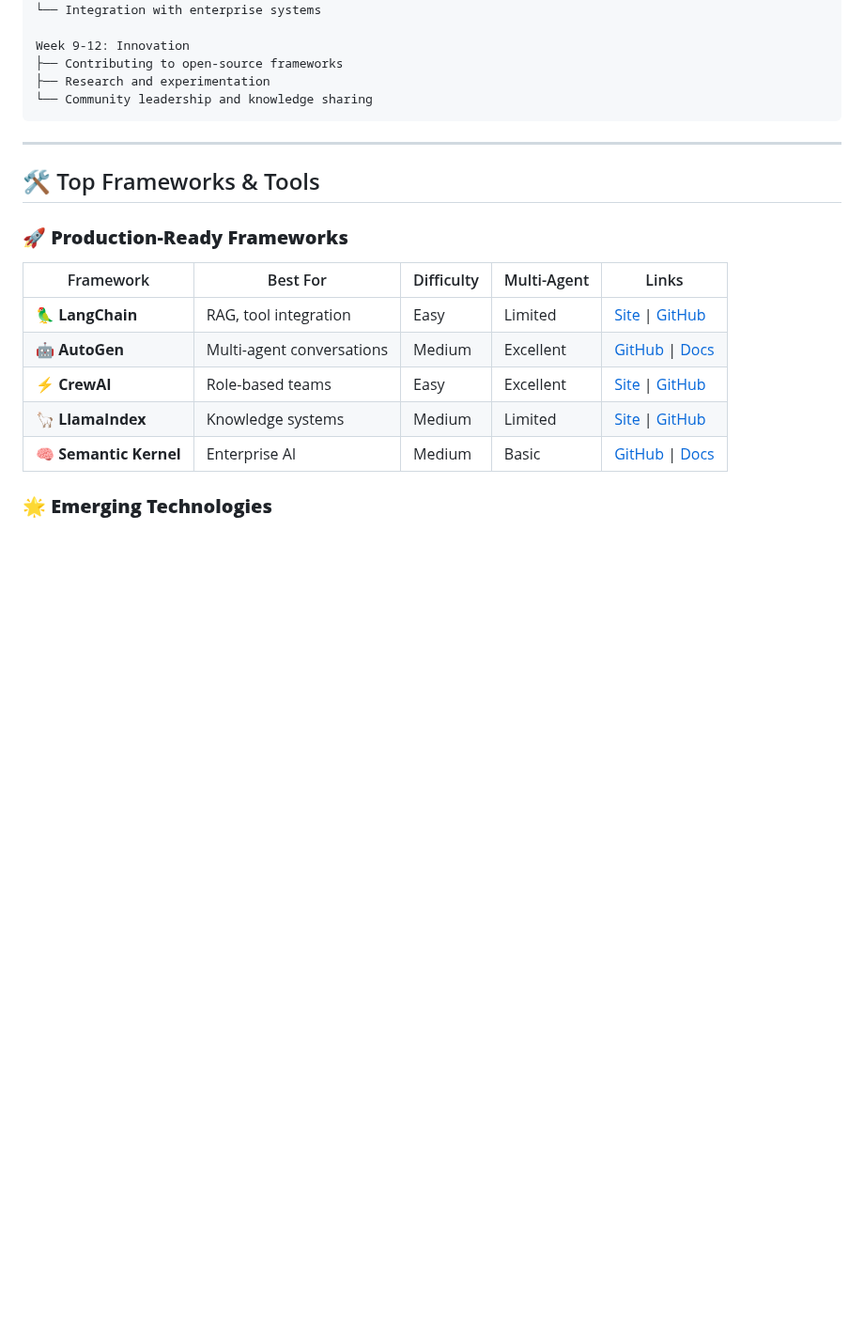
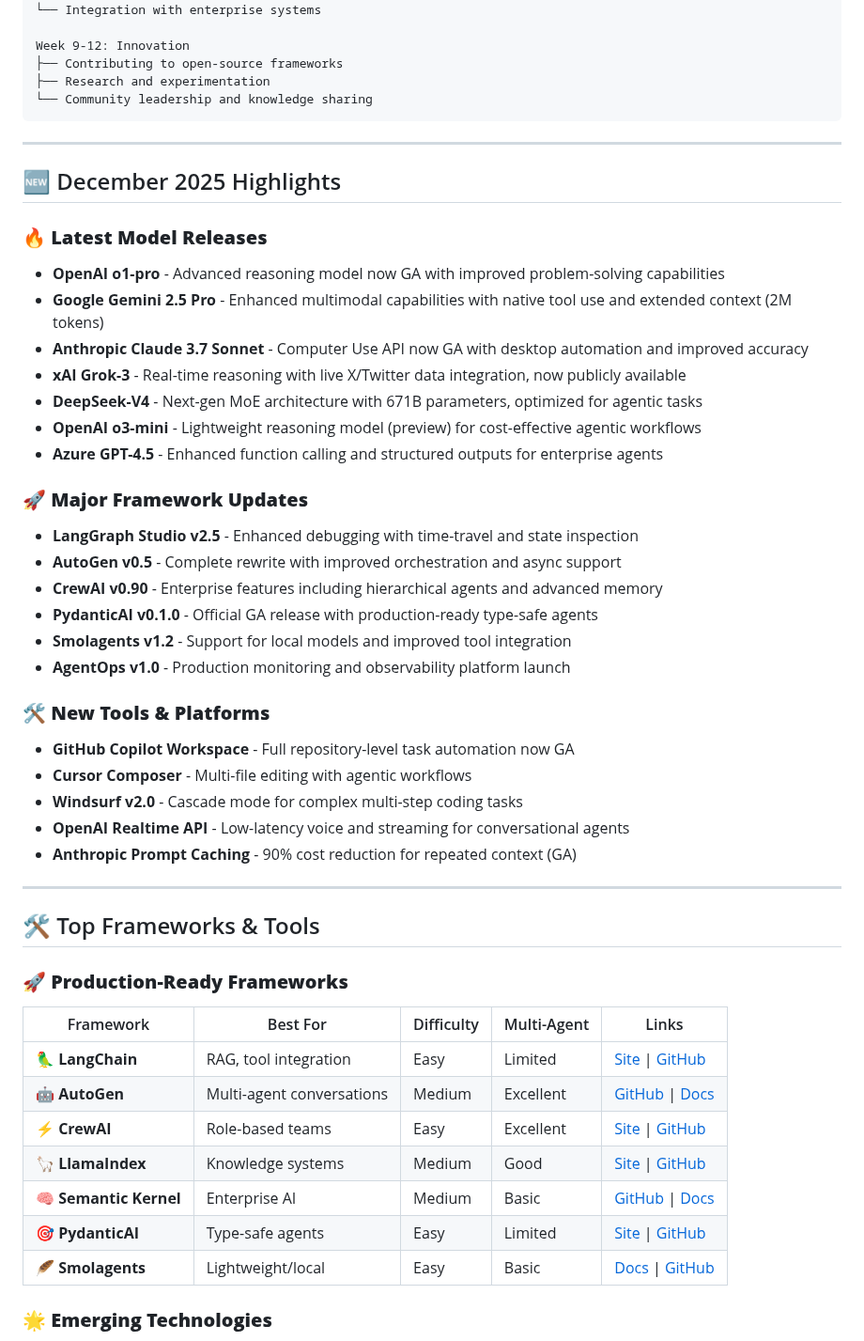
Before and after one commit to yadavanujkumar/awesome-agentic-ai, a Markdown page: README.md, the part around one of its changes. Shown at 94% size. Drawn GitHub-style; blank space fills up the shorter version.

```diff
--- a/README.md
+++ b/README.md
@@ -82,6 +82,34 @@ Week 9-12: Innovation
 
 ---
 
+## 🆕 December 2025 Highlights
+
+### 🔥 **Latest Model Releases**
+- **OpenAI o1-pro** - Advanced reasoning model now GA with improved problem-solving capabilities
+- **Google Gemini 2.5 Pro** - Enhanced multimodal capabilities with native tool use and extended context (2M tokens)
+- **Anthropic Claude 3.7 Sonnet** - Computer Use API now GA with desktop automation and improved accuracy
+- **xAI Grok-3** - Real-time reasoning with live X/Twitter data integration, now publicly available
+- **DeepSeek-V4** - Next-gen MoE architecture with 671B parameters, optimized for agentic tasks
+- **OpenAI o3-mini** - Lightweight reasoning model (preview) for cost-effective agentic workflows
+- **Azure GPT-4.5** - Enhanced function calling and structured outputs for enterprise agents
+
+### 🚀 **Major Framework Updates**
+- **LangGraph Studio v2.5** - Enhanced debugging with time-travel and state inspection
+- **AutoGen v0.5** - Complete rewrite with improved orchestration and async support
+- **CrewAI v0.90** - Enterprise features including hierarchical agents and advanced memory
+- **PydanticAI v0.1.0** - Official GA release with production-ready type-safe agents
+- **Smolagents v1.2** - Support for local models and improved tool integration
+- **AgentOps v1.0** - Production monitoring and observability platform launch
+
+### 🛠️ **New Tools & Platforms**
+- **GitHub Copilot Workspace** - Full repository-level task automation now GA
+- **Cursor Composer** - Multi-file editing with agentic workflows
+- **Windsurf v2.0** - Cascade mode for complex multi-step coding tasks
+- **OpenAI Realtime API** - Low-latency voice and streaming for conversational agents
+- **Anthropic Prompt Caching** - 90% cost reduction for repeated context (GA)
+
+---
+
 ## 🛠️ Top Frameworks & Tools
 
 ### 🚀 **Production-Ready Frameworks**
@@ -91,8 +119,10 @@ Week 9-12: Innovation
 | **🦜 LangChain** | RAG, tool integration | Easy | Limited | [Site](https://langchain.com/) \| [GitHub](https://github.com/langchain-ai/langchain) |
 | **🤖 AutoGen** | Multi-agent conversations | Medium | Excellent | [GitHub](https://github.com/microsoft/autogen) \| [Docs](https://microsoft.github.io/autogen/) |
 | **⚡ CrewAI** | Role-based teams | Easy | Excellent | [Site](https://crewai.com/) \| [GitHub](https://github.com/joaomdmoura/crewAI) |
-| **🦙 LlamaIndex** | Knowledge systems | Medium | Limited | [Site](https://www.llamaindex.ai/) \| [GitHub](https://github.com/run-llama/llama_index) |
+| **🦙 LlamaIndex** | Knowledge systems | Medium | Good | [Site](https://www.llamaindex.ai/) \| [GitHub](https://github.com/run-llama/llama_index) |
 | **🧠 Semantic Kernel** | Enterprise AI | Medium | Basic | [GitHub](https://github.com/microsoft/semantic-kernel) \| [Docs](https://learn.microsoft.com/en-us/semantic-kernel/) |
+| **🎯 PydanticAI** | Type-safe agents | Easy | Limited | [Site](https://ai.pydantic.dev/) \| [GitHub](https://github.com/pydantic/pydantic-ai) |
+| **🪶 Smolagents** | Lightweight/local | Easy | Basic | [Docs](https://huggingface.co/docs/smolagents) \| [GitHub](https://github.com/huggingface/smolagents) |
 
 ### 🌟 **Emerging Technologies**
 
```
Also changed, not shown: other parts of README.md (+122 -90 lines).
